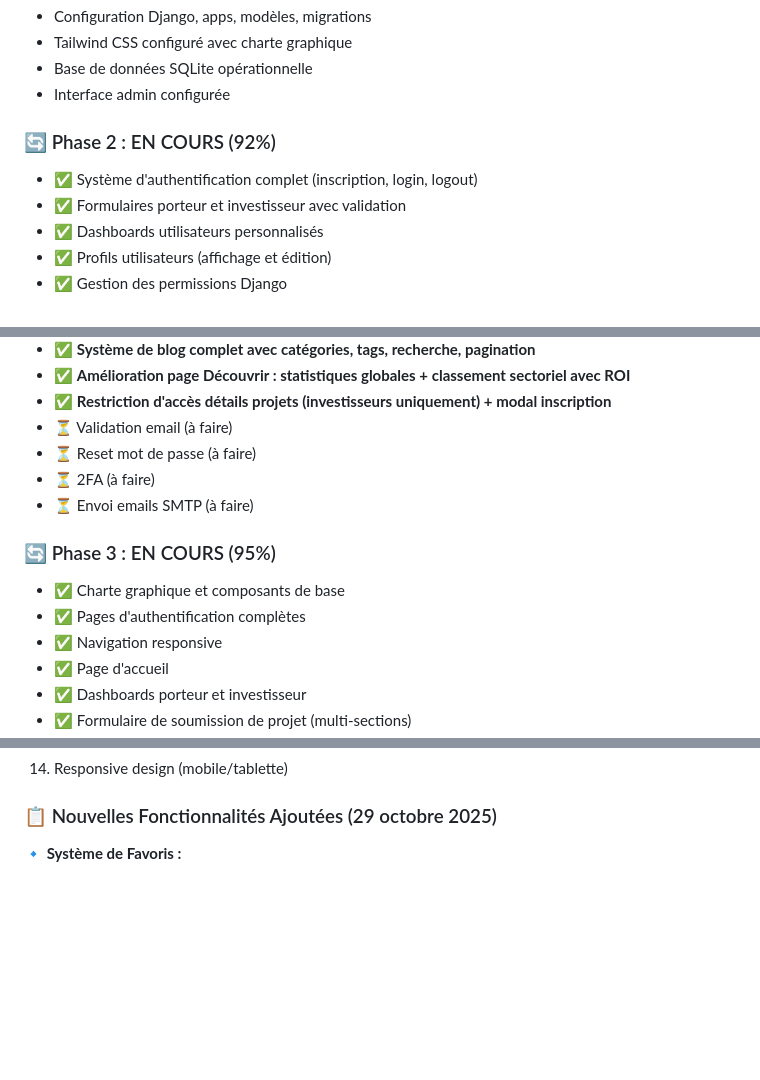
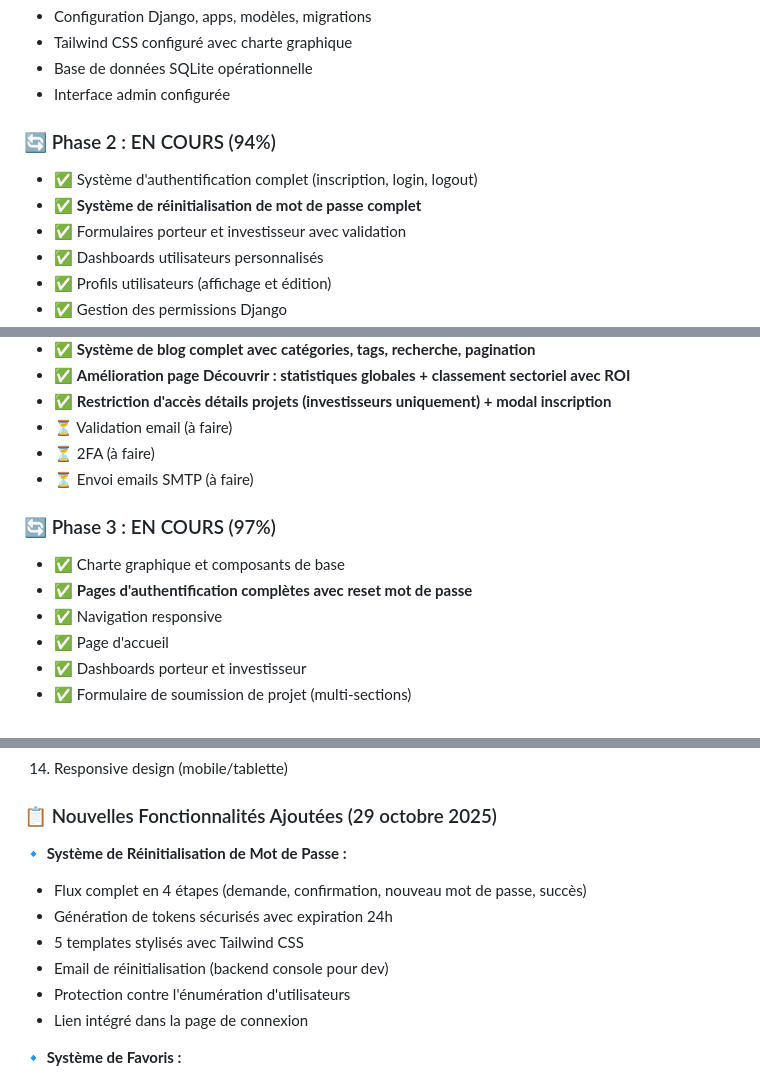
Before and after one commit to jeshurun01/investlink, a Markdown page: PLAN_ACTION.md, 3 parts joined by grey strips. Drawn GitHub-style; blank space fills up the shorter version.

Commit message:
docs: Update PLAN_ACTION with password reset completion

```diff
--- a/PLAN_ACTION.md
+++ b/PLAN_ACTION.md
@@ -439,8 +439,9 @@
 - Base de données SQLite opérationnelle
 - Interface admin configurée
 
-### 🔄 Phase 2 : EN COURS (92%)
+### 🔄 Phase 2 : EN COURS (94%)
 - ✅ Système d'authentification complet (inscription, login, logout)
+- ✅ **Système de réinitialisation de mot de passe complet**
 - ✅ Formulaires porteur et investisseur avec validation
 - ✅ Dashboards utilisateurs personnalisés
 - ✅ Profils utilisateurs (affichage et édition)
@@ -464,13 +465,12 @@
 - ✅ **Amélioration page Découvrir : statistiques globales + classement sectoriel avec ROI**
 - ✅ **Restriction d'accès détails projets (investisseurs uniquement) + modal inscription**
 - ⏳ Validation email (à faire)
-- ⏳ Reset mot de passe (à faire)
 - ⏳ 2FA (à faire)
 - ⏳ Envoi emails SMTP (à faire)
 
-### 🔄 Phase 3 : EN COURS (95%)
+### 🔄 Phase 3 : EN COURS (97%)
 - ✅ Charte graphique et composants de base
-- ✅ Pages d'authentification complètes
+- ✅ **Pages d'authentification complètes avec reset mot de passe**
 - ✅ Navigation responsive
 - ✅ Page d'accueil
 - ✅ Dashboards porteur et investisseur
@@ -524,6 +523,14 @@
 14. Responsive design (mobile/tablette)
 
 ### 📋 Nouvelles Fonctionnalités Ajoutées (29 octobre 2025)
+
+**🔹 Système de Réinitialisation de Mot de Passe :**
+- Flux complet en 4 étapes (demande, confirmation, nouveau mot de passe, succès)
+- Génération de tokens sécurisés avec expiration 24h
+- 5 templates stylisés avec Tailwind CSS
+- Email de réinitialisation (backend console pour dev)
+- Protection contre l'énumération d'utilisateurs
+- Lien intégré dans la page de connexion
 
 **🔹 Système de Favoris :**
 - Toggle AJAX sur les cartes de projets
```
Also changed, not shown: other parts of PLAN_ACTION.md (+3 -4 lines).
